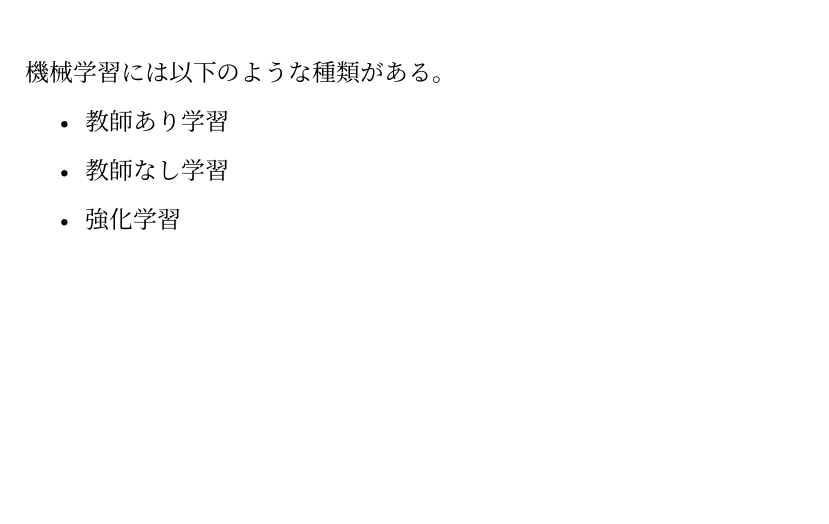
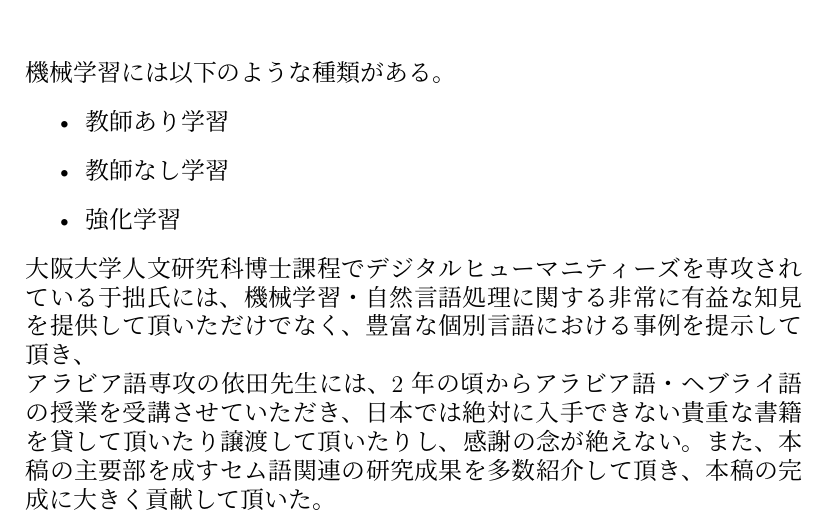
Before and after one commit to yunaimatsu/research, a LaTeX thesis (thesis.tex): part of page 17 of 26, cut so that both start at the same text, the shorter picture padded with empty space. Compiled offline with XeLaTeX; a missing font is replaced by an installed copy or a similar font.

Commit message:
Tentitive commit

```diff
--- a/thesis.tex
+++ b/thesis.tex
@@ -77,6 +78,8 @@
     \item 教師なし学習
     \item 強化学習
 \end{itemize}
+\\大阪大学人文研究科博士課程でデジタルヒューマニティーズを専攻されている于拙氏には、機械学習・自然言語処理に関する非常に有益な知見を提供して頂いただけでなく、豊富な個別言語における事例を提示して頂き、
+\\アラビア語専攻の依田先生には、2年の頃からアラビア語・ヘブライ語の授業を受講させていただき、日本では絶対に入手できない貴重な書籍を貸して頂いたり譲渡して頂いたりし、感謝の念が絶えない。また、本稿の主要部を成すセム語関連の研究成果を多数紹介して頂き、本稿の完成に大きく貢献して頂いた。
 \part{機械学習を用いた言語類型論研究}
 \chapter{主題}
 ロマンス諸語とセム諸語を対象に、機械学習を用いて言語類型論的な研究を行った。
```
Also changed, not shown: thesis.pdf (deleted), thesis.tex (1 more changed lines), 8 other files.
